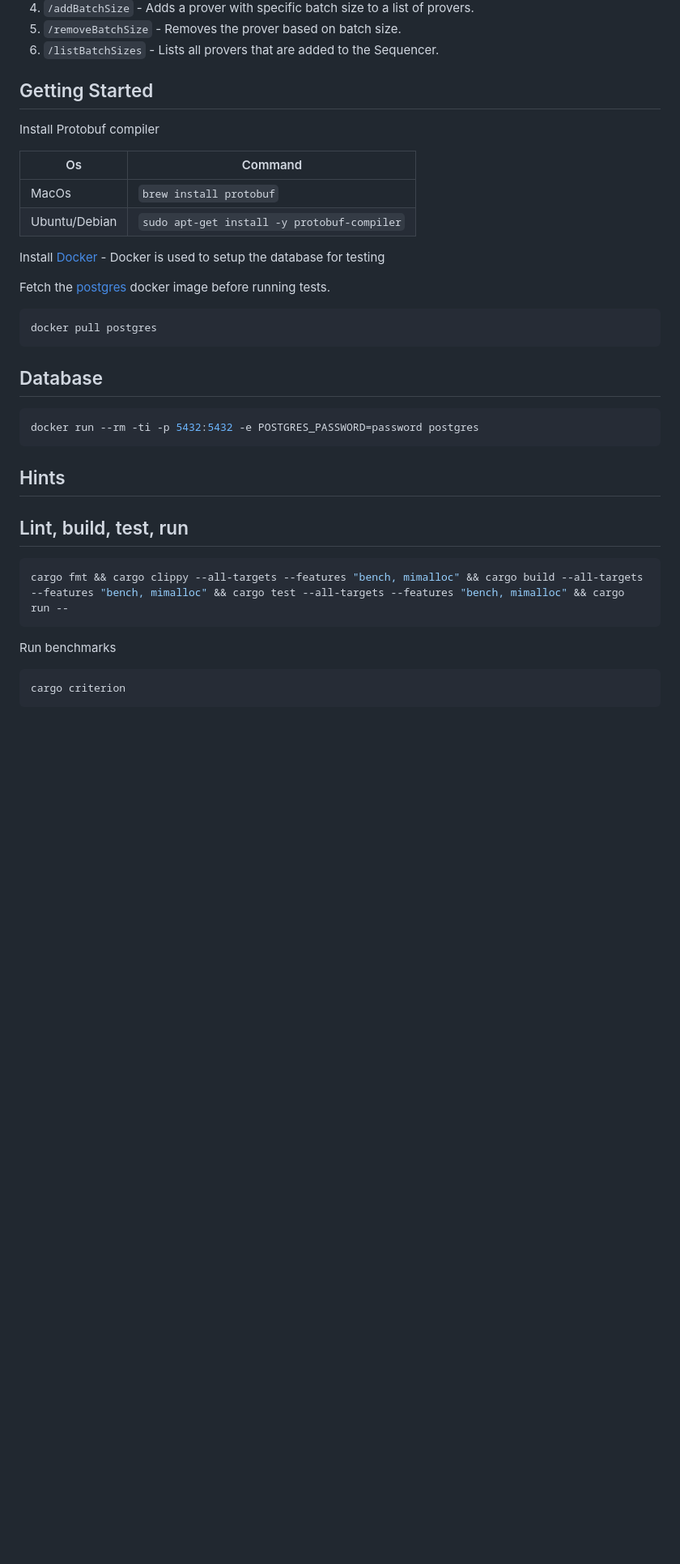
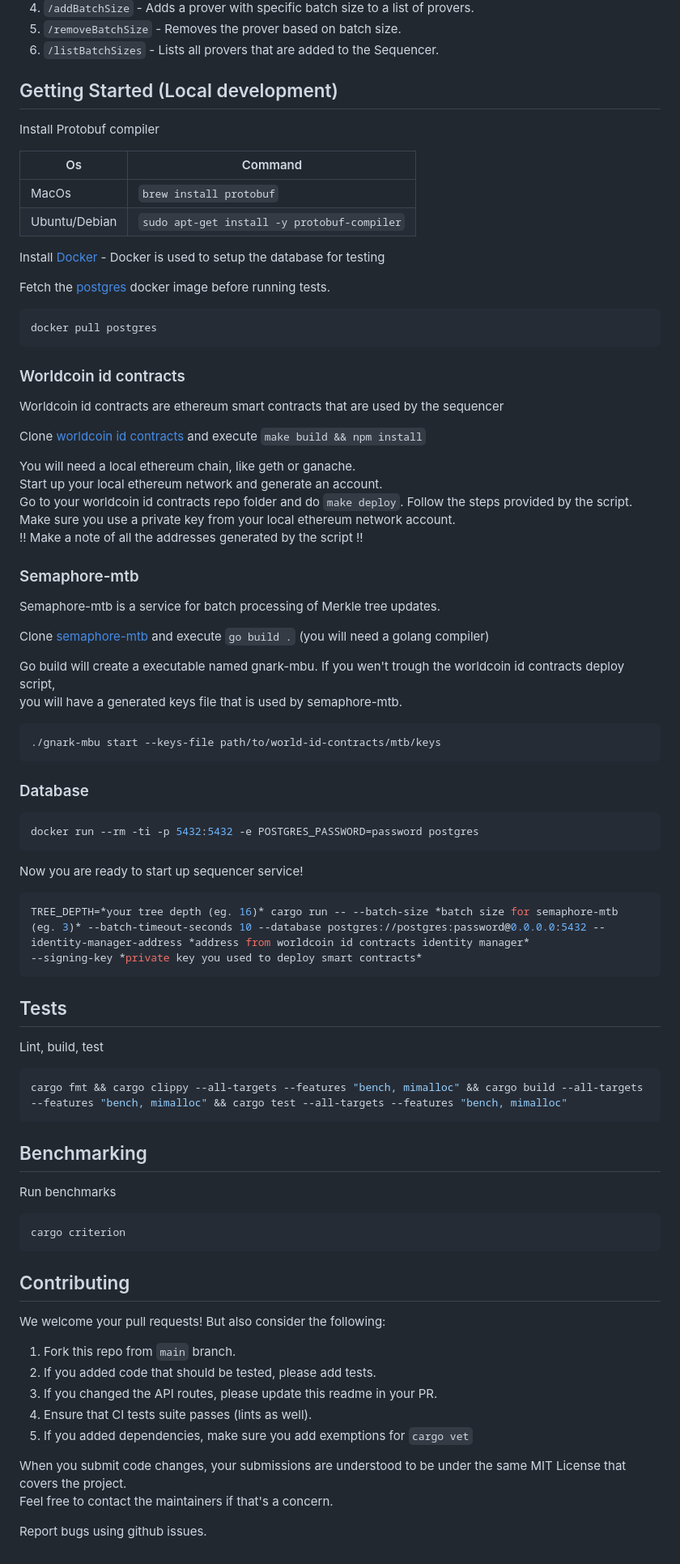
Before and after one commit to worldcoin/signup-sequencer, a Markdown page: Readme.md, the part around the change printed below. Shown: that part at 81% size. GitHub-like rendering; blank space fills up the shorter version.

Commit message:
write a better readme.md

````diff
--- a/Readme.md
+++ b/Readme.md
@@ -45,7 +44,7 @@ Sequencer has 6 API routes.
 
 
 
-## Getting Started
+## Getting Started (Local development)
 Install Protobuf compiler
 
 | Os            | Command                                     |
@@ -61,22 +60,67 @@ Fetch the [postgres](https://hub.docker.com/_/postgres) docker image before runn
 docker pull postgres
 ```
 
-## Database
+### Worldcoin id contracts
+Worldcoin id contracts are ethereum smart contracts that are used by the sequencer
+
+Clone [worldcoin id contracts](https://github.com/worldcoin/world-id-contracts) and execute `make build && npm install`
+
+You will need a local ethereum chain, like geth or ganache.
+Start up your local ethereum network and generate an account.
+Go to your worldcoin id contracts repo folder and do `make deploy`. Follow the steps provided by the script.
+Make sure you use a private key from your local ethereum network account.
+!! Make a note of all the addresses generated by the script !!
+
+### Semaphore-mtb
+Semaphore-mtb is a service for batch processing of Merkle tree updates.
+
+Clone [semaphore-mtb](https://github.com/worldcoin/semaphore-mtb) and execute `go build .` (you will need a golang compiler)
+
+Go build will create a executable named gnark-mbu.  If you wen't trough the worldcoin id contracts deploy script,
+you will have a generated keys file that is used by semaphore-mtb.
+```shell
+./gnark-mbu start --keys-file path/to/world-id-contracts/mtb/keys
+```
+
+### Database
 
 ```shell
 docker run --rm -ti -p 5432:5432 -e POSTGRES_PASSWORD=password postgres
 ```
 
-## Hints
+Now you are ready to start up sequencer service!
+```shell
+TREE_DEPTH=*your tree depth (eg. 16)* cargo run -- --batch-size *batch size for semaphore-mtb (eg. 3)* --batch-timeout-seconds 10 --database postgres://postgres:password@0.0.0.0:5432 --identity-manager-address *address from worldcoin id contracts identity manager*
+--signing-key *private key you used to deploy smart contracts*
+```
 
-Lint, build, test, run
--
+## Tests
+
+Lint, build, test
+
 ```shell
-cargo fmt && cargo clippy --all-targets --features "bench, mimalloc" && cargo build --all-targets --features "bench, mimalloc" && cargo test --all-targets --features "bench, mimalloc" && cargo run --
+cargo fmt && cargo clippy --all-targets --features "bench, mimalloc" && cargo build --all-targets --features "bench, mimalloc" && cargo test --all-targets --features "bench, mimalloc"
 ```
+
+## Benchmarking
 
 Run benchmarks
 
 ```shell
 cargo criterion
 ```
+
+## Contributing
+
+We welcome your pull requests! But also consider the following:
+
+1. Fork this repo from `main` branch.
+2. If you added code that should be tested, please add tests.
+3. If you changed the API routes, please update this readme in your PR.
+4. Ensure that CI tests suite passes (lints as well).
+5. If you added dependencies, make sure you add exemptions for `cargo vet`
+
+When you submit code changes, your submissions are understood to be under the same MIT License that covers the project.
+Feel free to contact the maintainers if that's a concern.
+
+Report bugs using github issues.
````
Also changed, not shown: other parts of Readme.md (+1 -2 lines).
